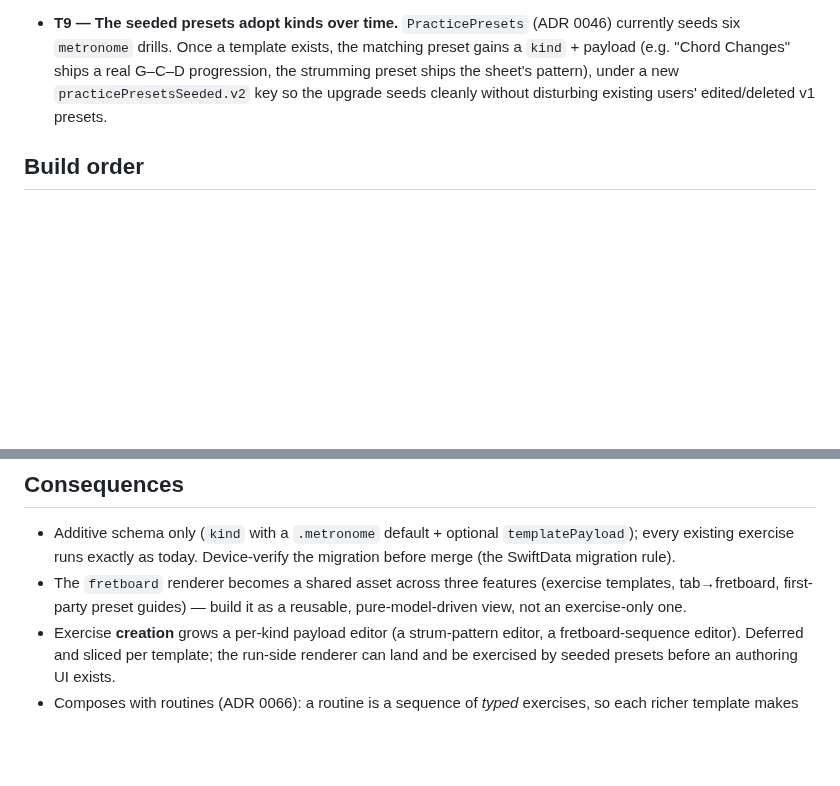
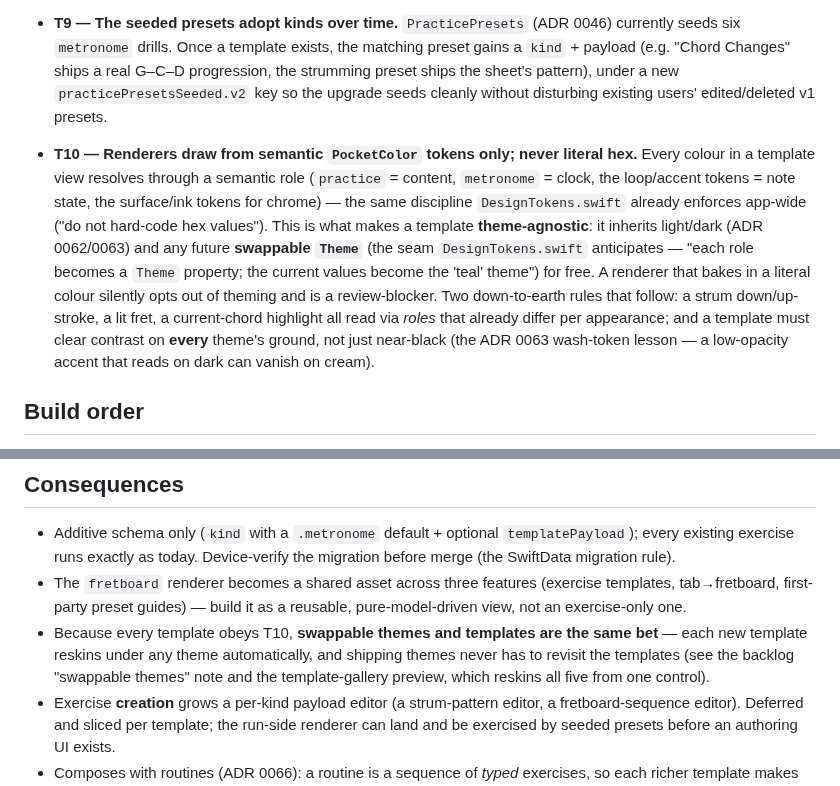
Before and after one commit to Tomisin-09/pocket-ios, a Markdown page: docs/decisions/0065-exercise-content-templates.md, 2 parts joined by grey strips. GitHub-like rendering; blank space fills up the shorter version.

```diff
--- a/docs/decisions/0065-exercise-content-templates.md
+++ b/docs/decisions/0065-exercise-content-templates.md
@@ -111,6 +111,21 @@ instead of — the existing metronome/ramp engine. Nine rules govern it.
   `practicePresetsSeeded.v2` key so the upgrade seeds cleanly without disturbing
   existing users' edited/deleted v1 presets.
 
+- **T10 — Renderers draw from semantic `PocketColor` tokens only; never literal
+  hex.** Every colour in a template view resolves through a semantic role
+  (`practice` = content, `metronome` = clock, the loop/accent tokens = note
+  state, the surface/ink tokens for chrome) — the same discipline
+  `DesignTokens.swift` already enforces app-wide ("do not hard-code hex values").
+  This is what makes a template **theme-agnostic**: it inherits light/dark (ADR
+  0062/0063) and any future **swappable `Theme`** (the seam `DesignTokens.swift`
+  anticipates — "each role becomes a `Theme` property; the current values become
+  the 'teal' theme") for free. A renderer that bakes in a literal colour silently
+  opts out of theming and is a review-blocker. Two down-to-earth rules that follow:
+  a strum down/up-stroke, a lit fret, a current-chord highlight all read via
+  *roles* that already differ per appearance; and a template must clear contrast
+  on **every** theme's ground, not just near-black (the ADR 0063 wash-token lesson
+  — a low-opacity accent that reads on dark can vanish on cream).
+
 ## Build order
 
 1. **`strumming`** — self-contained, the visual is already designed (the
@@ -132,6 +147,10 @@ instead of — the existing metronome/ramp engine. Nine rules govern it.
 - The `fretboard` renderer becomes a shared asset across three features
   (exercise templates, tab→fretboard, first-party preset guides) — build it as a
   reusable, pure-model-driven view, not an exercise-only one.
+- Because every template obeys T10, **swappable themes and templates are the same
+  bet** — each new template reskins under any theme automatically, and shipping
+  themes never has to revisit the templates (see the backlog "swappable themes"
+  note and the template-gallery preview, which reskins all five from one control).
 - Exercise **creation** grows a per-kind payload editor (a strum-pattern editor,
   a fretboard-sequence editor). Deferred and sliced per template; the run-side
   renderer can land and be exercised by seeded presets before an authoring UI
```
Also changed, not shown: docs/backlog.md (+16 -0 lines).
